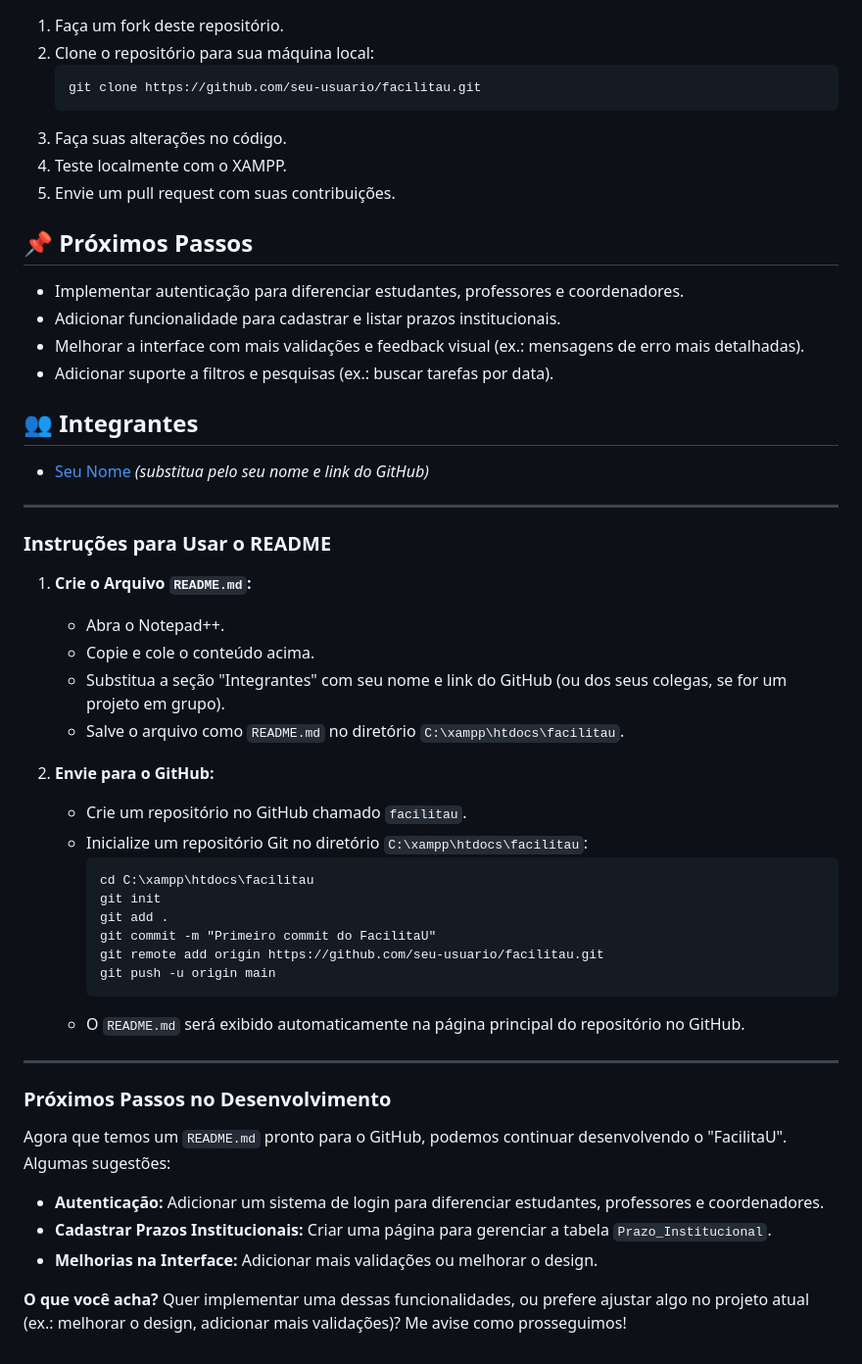
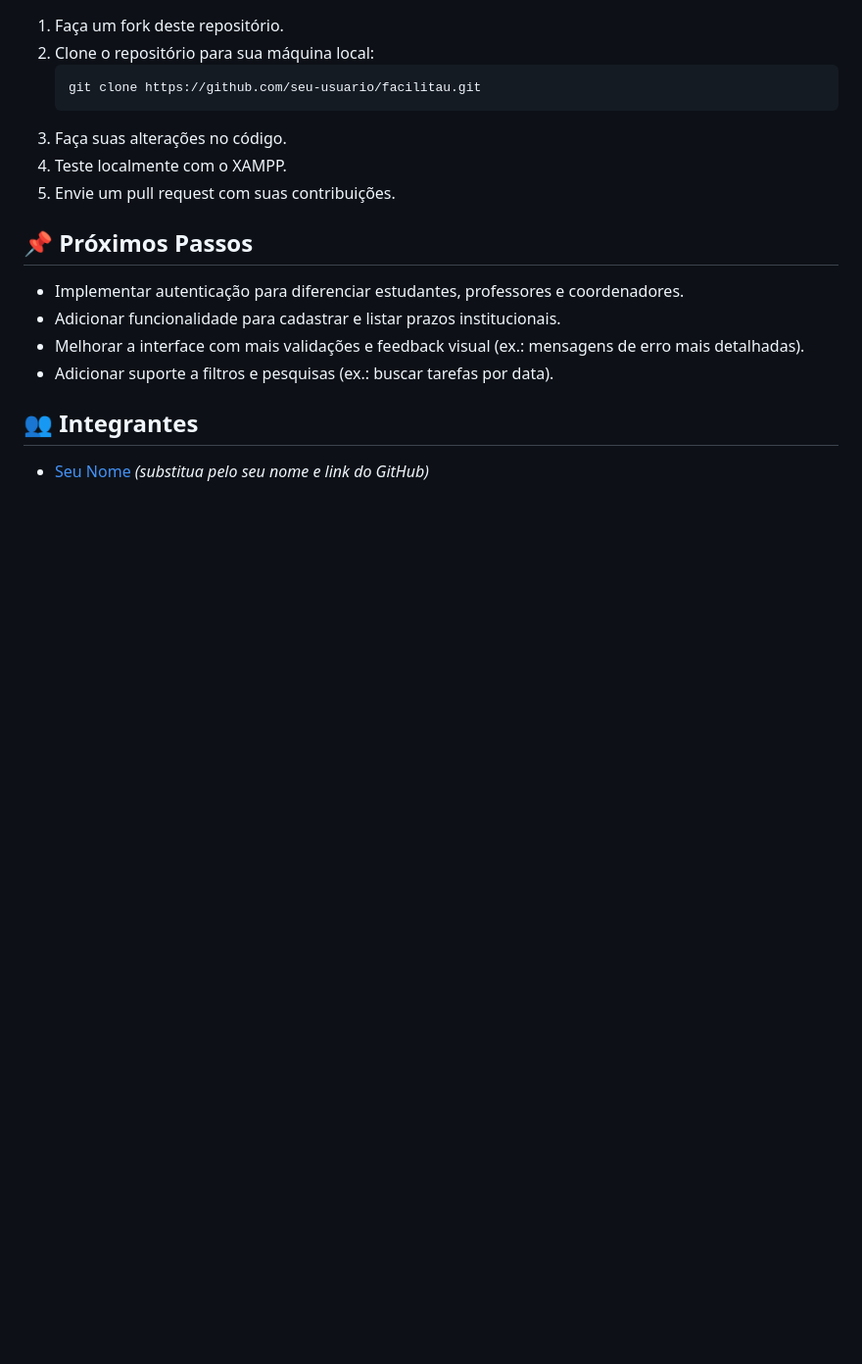
Before and after one commit to Riquehenri/FacilitaU, a Markdown page: README.md, the part around the change. Shown: that part at 98% size. Rendered like a GitHub page; blank space fills up the shorter version.

````diff
--- a/README.md
+++ b/README.md
@@ -83,37 +83,3 @@ Para configurar o banco de dados, importe o script SQL (se disponível) ou crie
 
 ## 👥 Integrantes
 - [Seu Nome](https://github.com/seu-usuario) *(substitua pelo seu nome e link do GitHub)*
-
----
-
-### Instruções para Usar o README
-
-1. **Crie o Arquivo `README.md`:**
-   - Abra o Notepad++.
-   - Copie e cole o conteúdo acima.
-   - Substitua a seção "Integrantes" com seu nome e link do GitHub (ou dos seus colegas, se for um projeto em grupo).
-   - Salve o arquivo como `README.md` no diretório `C:\xampp\htdocs\facilitau`.
-
-2. **Envie para o GitHub:**
-   - Crie um repositório no GitHub chamado `facilitau`.
-   - Inicialize um repositório Git no diretório `C:\xampp\htdocs\facilitau`:
-     ```
-     cd C:\xampp\htdocs\facilitau
-     git init
-     git add .
-     git commit -m "Primeiro commit do FacilitaU"
-     git remote add origin https://github.com/seu-usuario/facilitau.git
-     git push -u origin main
-     ```
-   - O `README.md` será exibido automaticamente na página principal do repositório no GitHub.
-
----
-
-### Próximos Passos no Desenvolvimento
-
-Agora que temos um `README.md` pronto para o GitHub, podemos continuar desenvolvendo o "FacilitaU". Algumas sugestões:
-- **Autenticação:** Adicionar um sistema de login para diferenciar estudantes, professores e coordenadores.
-- **Cadastrar Prazos Institucionais:** Criar uma página para gerenciar a tabela `Prazo_Institucional`.
-- **Melhorias na Interface:** Adicionar mais validações ou melhorar o design.
-
-**O que você acha?** Quer implementar uma dessas funcionalidades, ou prefere ajustar algo no projeto atual (ex.: melhorar o design, adicionar mais validações)? Me avise como prosseguimos!
````
